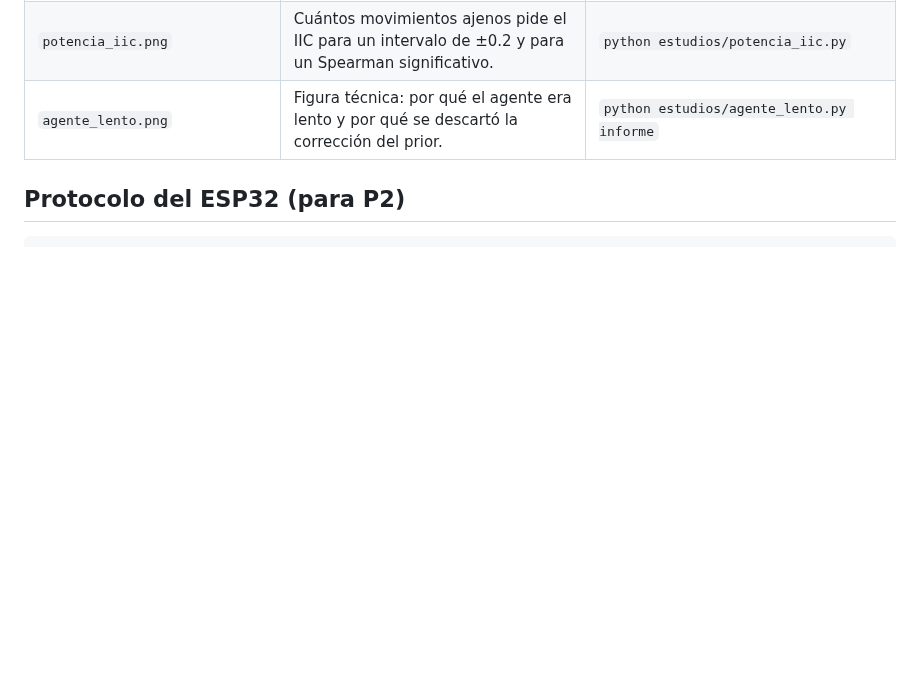
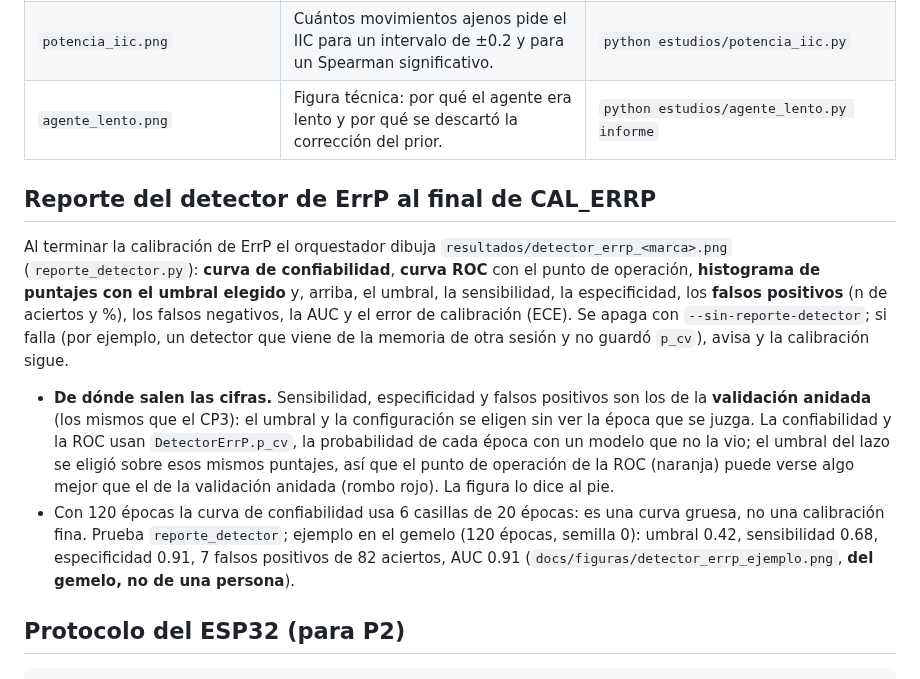
Before and after one commit to nazariegosantomeluis-droid/ortesis-bci, a Markdown page: README.md, the part around the change. GitHub-like rendering; blank space fills up the shorter version.

````diff
--- a/README.md
+++ b/README.md
@@ -718,6 +718,13 @@ Están en `docs/figuras/` y cada una se regenera con su estudio. Todas son del s
 | `potencia_iic.png` | Cuántos movimientos ajenos pide el IIC para un intervalo de ±0.2 y para un Spearman significativo. | `python estudios/potencia_iic.py` |
 | `agente_lento.png` | Figura técnica: por qué el agente era lento y por qué se descartó la corrección del prior. | `python estudios/agente_lento.py informe` |
 
+## Reporte del detector de ErrP al final de CAL_ERRP
+
+Al terminar la calibración de ErrP el orquestador dibuja `resultados/detector_errp_<marca>.png` (`reporte_detector.py`): **curva de confiabilidad**, **curva ROC** con el punto de operación, **histograma de puntajes con el umbral elegido** y, arriba, el umbral, la sensibilidad, la especificidad, los **falsos positivos** (n de aciertos y %), los falsos negativos, la AUC y el error de calibración (ECE). Se apaga con `--sin-reporte-detector`; si falla (por ejemplo, un detector que viene de la memoria de otra sesión y no guardó `p_cv`), avisa y la calibración sigue.
+
+- **De dónde salen las cifras.** Sensibilidad, especificidad y falsos positivos son los de la **validación anidada** (los mismos que el CP3): el umbral y la configuración se eligen sin ver la época que se juzga. La confiabilidad y la ROC usan `DetectorErrP.p_cv`, la probabilidad de cada época con un modelo que no la vio; el umbral del lazo se eligió sobre esos mismos puntajes, así que el punto de operación de la ROC (naranja) puede verse algo mejor que el de la validación anidada (rombo rojo). La figura lo dice al pie.
+- Con 120 épocas la curva de confiabilidad usa 6 casillas de 20 épocas: es una curva gruesa, no una calibración fina. Prueba `reporte_detector`; ejemplo en el gemelo (120 épocas, semilla 0): umbral 0.42, sensibilidad 0.68, especificidad 0.91, 7 falsos positivos de 82 aciertos, AUC 0.91 (`docs/figuras/detector_errp_ejemplo.png`, **del gemelo, no de una persona**).
+
 ## Protocolo del ESP32 (para P2)
 
 ```
````
Also changed, not shown: CLAUDE.md (+1 -0 lines), docs/figuras/detector_errp_ejemplo.png (added), 4 other files.
